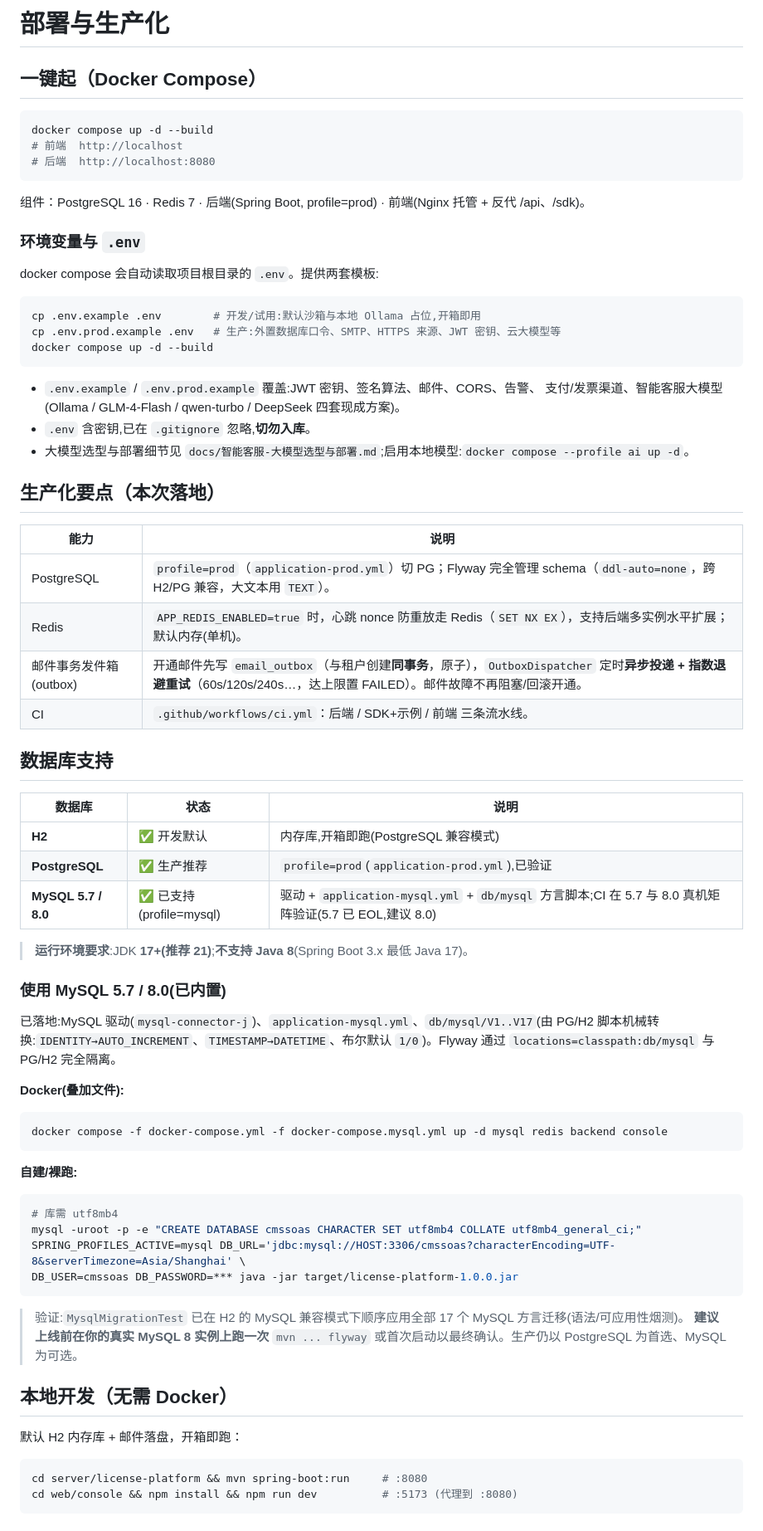
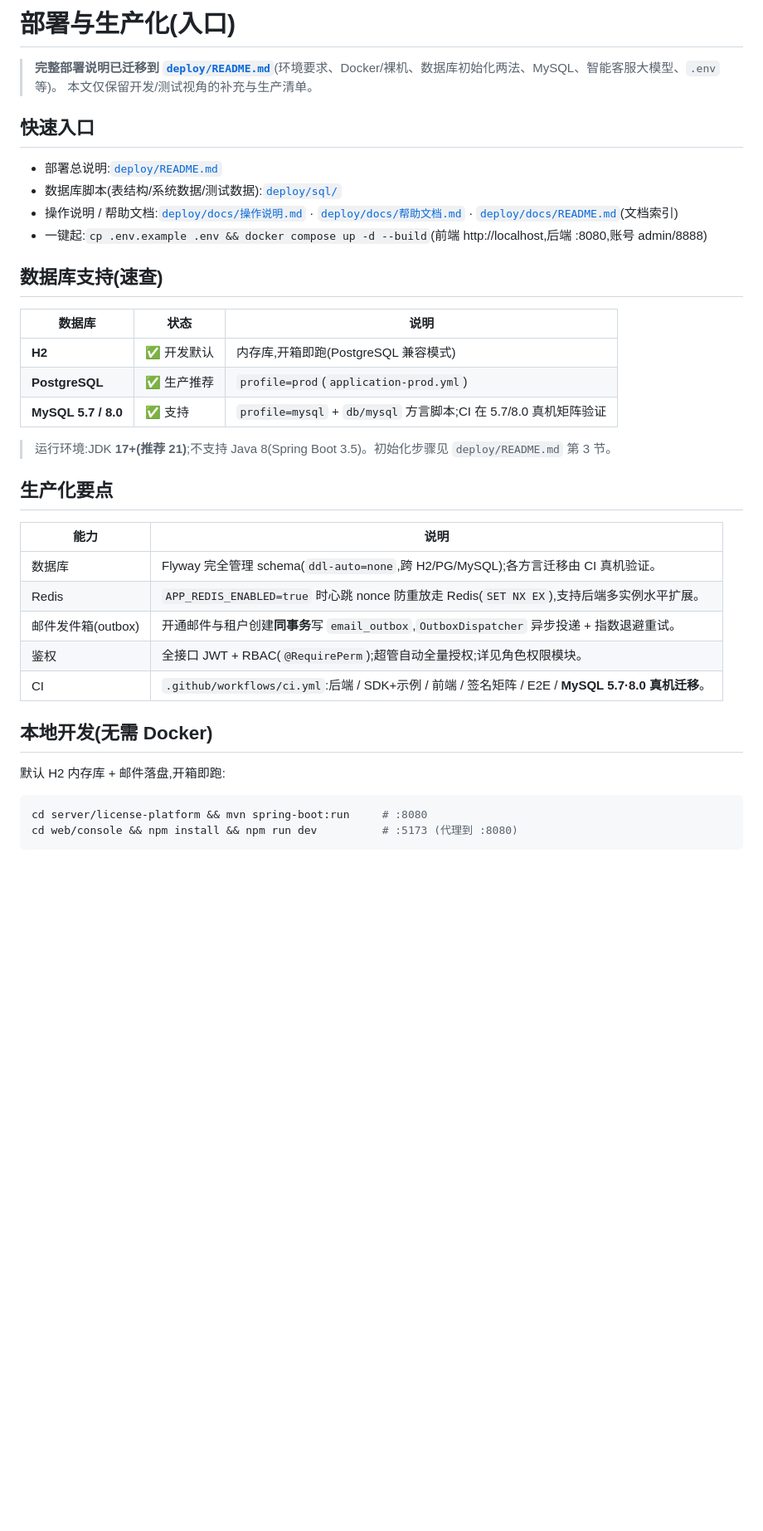
Before and after one commit to jameszgw/Cmssoas, a Markdown page: DEPLOY.md, the part around one of its changes. Shown at 83% size. Drawn GitHub-style; blank space fills up the shorter version.

Commit message:
docs: DEPLOY.md 精简为入口(指向 deploy/README.md)+ deploy/docs 文档索引(链接 docs/ 全量)

````diff
--- a/DEPLOY.md
+++ b/DEPLOY.md
@@ -1,63 +1,34 @@
-# 部署与生产化
+# 部署与生产化(入口)
 
-## 一键起（Docker Compose）
-```bash
-docker compose up -d --build
-# 前端  http://localhost
-# 后端  http://localhost:8080
-```
-组件：PostgreSQL 16 · Redis 7 · 后端(Spring Boot, profile=prod) · 前端(Nginx 托管 + 反代 /api、/sdk)。
+> **完整部署说明已迁移到 [`deploy/README.md`](deploy/README.md)**(环境要求、Docker/裸机、数据库初始化两法、MySQL、智能客服大模型、`.env` 等)。
+> 本文仅保留开发/测试视角的补充与生产清单。
 
-### 环境变量与 `.env`
-docker compose 会自动读取项目根目录的 `.env`。提供两套模板:
-```bash
-cp .env.example .env        # 开发/试用:默认沙箱与本地 Ollama 占位,开箱即用
-cp .env.prod.example .env   # 生产:外置数据库口令、SMTP、HTTPS 来源、JWT 密钥、云大模型等
-docker compose up -d --build
-```
-- `.env.example` / `.env.prod.example` 覆盖:JWT 密钥、签名算法、邮件、CORS、告警、
-  支付/发票渠道、智能客服大模型(Ollama / GLM-4-Flash / qwen-turbo / DeepSeek 四套现成方案)。
-- `.env` 含密钥,已在 `.gitignore` 忽略,**切勿入库**。
-- 大模型选型与部署细节见 `docs/智能客服-大模型选型与部署.md`;启用本地模型:`docker compose --profile ai up -d`。
+## 快速入口
+- 部署总说明:[`deploy/README.md`](deploy/README.md)
+- 数据库脚本(表结构/系统数据/测试数据):[`deploy/sql/`](deploy/sql/README.md)
+- 操作说明 / 帮助文档:[`deploy/docs/操作说明.md`](deploy/docs/操作说明.md) · [`deploy/docs/帮助文档.md`](deploy/docs/帮助文档.md) · [`deploy/docs/README.md`](deploy/docs/README.md)(文档索引)
+- 一键起:`cp .env.example .env && docker compose up -d --build`(前端 http://localhost,后端 :8080,账号 admin/8888)
 
-## 生产化要点（本次落地）
-| 能力 | 说明 |
-|------|------|
-| PostgreSQL | `profile=prod`（`application-prod.yml`）切 PG；Flyway 完全管理 schema（`ddl-auto=none`，跨 H2/PG 兼容，大文本用 `TEXT`）。 |
-| Redis | `APP_REDIS_ENABLED=true` 时，心跳 nonce 防重放走 Redis（`SET NX EX`），支持后端多实例水平扩展；默认内存(单机)。 |
-| 邮件事务发件箱(outbox) | 开通邮件先写 `email_outbox`（与租户创建**同事务**，原子），`OutboxDispatcher` 定时**异步投递 + 指数退避重试**（60s/120s/240s…，达上限置 FAILED）。邮件故障不再阻塞/回滚开通。 |
-| CI | `.github/workflows/ci.yml`：后端 / SDK+示例 / 前端 三条流水线。 |
-
-## 数据库支持
-
+## 数据库支持(速查)
 | 数据库 | 状态 | 说明 |
 |---|---|---|
 | **H2** | ✅ 开发默认 | 内存库,开箱即跑(PostgreSQL 兼容模式) |
-| **PostgreSQL** | ✅ 生产推荐 | `profile=prod`(`application-prod.yml`),已验证 |
-| **MySQL 5.7 / 8.0** | ✅ 已支持(profile=mysql) | 驱动 + `application-mysql.yml` + `db/mysql` 方言脚本;CI 在 5.7 与 8.0 真机矩阵验证(5.7 已 EOL,建议 8.0) |
+| **PostgreSQL** | ✅ 生产推荐 | `profile=prod`(`application-prod.yml`) |
+| **MySQL 5.7 / 8.0** | ✅ 支持 | `profile=mysql` + `db/mysql` 方言脚本;CI 在 5.7/8.0 真机矩阵验证 |
 
-> **运行环境要求**:JDK **17+(推荐 21)**;**不支持 Java 8**(Spring Boot 3.x 最低 Java 17)。
+> 运行环境:JDK **17+(推荐 21)**;不支持 Java 8(Spring Boot 3.5)。初始化步骤见 `deploy/README.md` 第 3 节。
 
-### 使用 MySQL 5.7 / 8.0(已内置)
-已落地:MySQL 驱动(`mysql-connector-j`)、`application-mysql.yml`、`db/mysql/V1..V17`(由 PG/H2 脚本机械转换:`IDENTITY→AUTO_INCREMENT`、`TIMESTAMP→DATETIME`、布尔默认 `1/0`)。Flyway 通过 `locations=classpath:db/mysql` 与 PG/H2 完全隔离。
+## 生产化要点
+| 能力 | 说明 |
+|------|------|
+| 数据库 | Flyway 完全管理 schema(`ddl-auto=none`,跨 H2/PG/MySQL);各方言迁移由 CI 真机验证。 |
+| Redis | `APP_REDIS_ENABLED=true` 时心跳 nonce 防重放走 Redis(`SET NX EX`),支持后端多实例水平扩展。 |
+| 邮件发件箱(outbox) | 开通邮件与租户创建**同事务**写 `email_outbox`,`OutboxDispatcher` 异步投递 + 指数退避重试。 |
+| 鉴权 | 全接口 JWT + RBAC(`@RequirePerm`);超管自动全量授权;详见角色权限模块。 |
+| CI | `.github/workflows/ci.yml`:后端 / SDK+示例 / 前端 / 签名矩阵 / E2E / **MySQL 5.7·8.0 真机迁移**。 |
 
-**Docker(叠加文件):**
-```bash
-docker compose -f docker-compose.yml -f docker-compose.mysql.yml up -d mysql redis backend console
-```
-**自建/裸跑:**
-```bash
-# 库需 utf8mb4
-mysql -uroot -p -e "CREATE DATABASE cmssoas CHARACTER SET utf8mb4 COLLATE utf8mb4_general_ci;"
-SPRING_PROFILES_ACTIVE=mysql DB_URL='jdbc:mysql://HOST:3306/cmssoas?characterEncoding=UTF-8&serverTimezone=Asia/Shanghai' \
-DB_USER=cmssoas DB_PASSWORD=*** java -jar target/license-platform-1.0.0.jar
-```
-
-> 验证:`MysqlMigrationTest` 已在 H2 的 MySQL 兼容模式下顺序应用全部 17 个 MySQL 方言迁移(语法/可应用性烟测)。
-> **建议上线前在你的真实 MySQL 8 实例上跑一次** `mvn ... flyway` 或首次启动以最终确认。生产仍以 PostgreSQL 为首选、MySQL 为可选。
-
-## 本地开发（无需 Docker）
-默认 H2 内存库 + 邮件落盘，开箱即跑：
+## 本地开发(无需 Docker)
+默认 H2 内存库 + 邮件落盘,开箱即跑:
 ```bash
 cd server/license-platform && mvn spring-boot:run     # :8080
 cd web/console && npm install && npm run dev          # :5173 (代理到 :8080)
````
Also changed, not shown: other parts of DEPLOY.md (+11 -14 lines), deploy/docs/README.md (added, +34 -0 lines).
